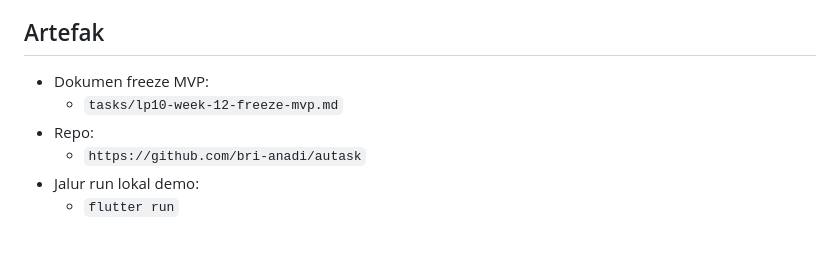
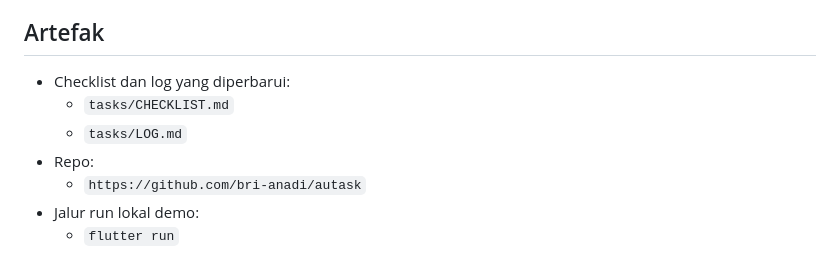
Before and after one commit to bri-anadi/autask, a Markdown page: reports/WEEK-12-Report.md, the part around the change. Drawn GitHub-style.

Commit message:
docs(week12): remove extra task artifact

```diff
--- a/reports/WEEK-12-Report.md
+++ b/reports/WEEK-12-Report.md
@@ -74,8 +74,9 @@ Urutan narasi yang dipakai:
 
 ## Artefak
 
-- Dokumen freeze MVP:
-  - `tasks/lp10-week-12-freeze-mvp.md`
+- Checklist dan log yang diperbarui:
+  - `tasks/CHECKLIST.md`
+  - `tasks/LOG.md`
 - Repo:
   - `https://github.com/bri-anadi/autask`
 - Jalur run lokal demo:
```
Also changed, not shown: tasks/LOG.md (+1 -1 lines), tasks/lp10-week-12-freeze-mvp.md (deleted, +0 -91 lines).
